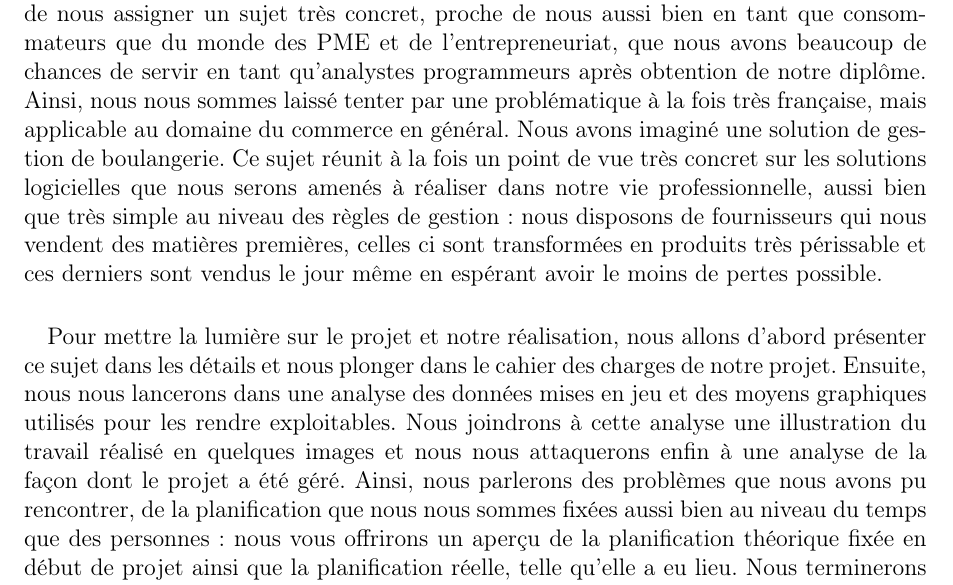
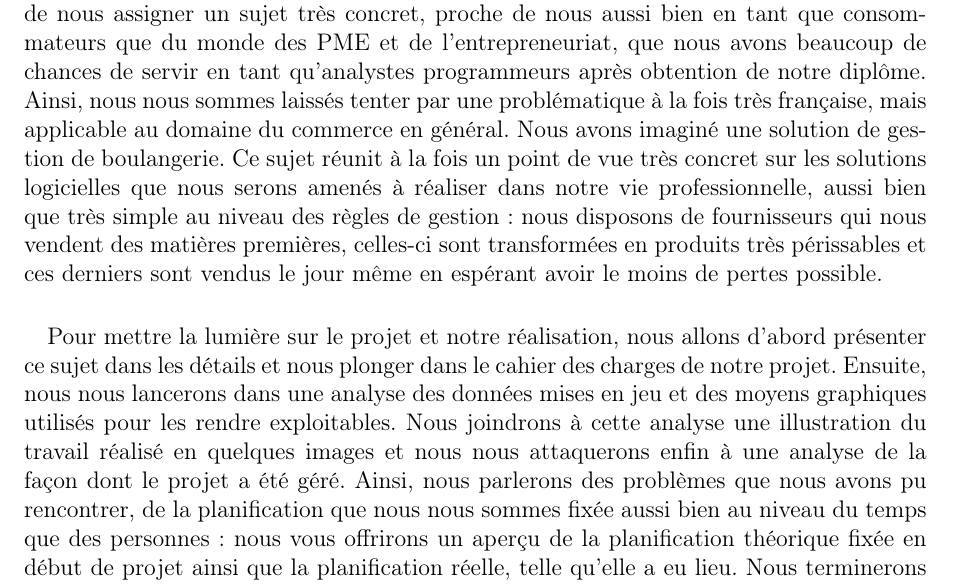
Before and after one commit to Clap404/BoulangerieManager, a LaTeX document (rapports/rapport_general/rapport.tex, which reads rapports/rapport_general/chapters/introduction.tex): part of page 4 of 16, cut so that both start at the same text. Compiled offline with pdfLaTeX.

Commit message:
Update introduction.tex

```diff
--- a/rapports/rapport_general/chapters/introduction.tex
+++ b/rapports/rapport_general/chapters/introduction.tex
@@ -7,14 +7,14 @@
     proche de nous aussi bien en tant que consommateurs que du monde des PME et
     de l'entrepreneuriat, que nous avons beaucoup de chances de servir en tant
     qu'analystes programmeurs après obtention de notre diplôme.
-    Ainsi, nous nous sommes laissé tenter par une problématique à la fois très
+    Ainsi, nous nous sommes laissés tenter par une problématique à la fois très
     française, mais applicable au domaine du commerce en général.
     Nous avons imaginé une solution de gestion de boulangerie.
     Ce sujet réunit à la fois un point de vue très concret sur les solutions
     logicielles que nous serons amenés à réaliser dans notre vie
     professionnelle, aussi bien que très simple au niveau des règles de
     gestion : nous disposons de fournisseurs qui nous vendent des matières
-    premières, celles ci sont transformées en produits très périssable et ces
+    premières, celles-ci sont transformées en produits très périssables et ces
     derniers sont vendus le jour même en espérant avoir le moins de pertes
     possible.
 \paragraph{}
@@ -26,7 +26,7 @@
     Nous joindrons à cette analyse une illustration du travail réalisé en
     quelques images et nous nous attaquerons enfin à une analyse de la façon dont le
     projet a été géré. Ainsi, nous parlerons des problèmes que nous avons pu
-    rencontrer, de la planification que nous nous sommes fixées aussi bien au
+    rencontrer, de la planification que nous nous sommes fixée aussi bien au
     niveau du temps que des personnes : nous vous offrirons un aperçu de la
     planification théorique fixée en début de projet ainsi que la planification
     réelle, telle qu'elle a eu lieu. Nous terminerons bien entendu par une
```
